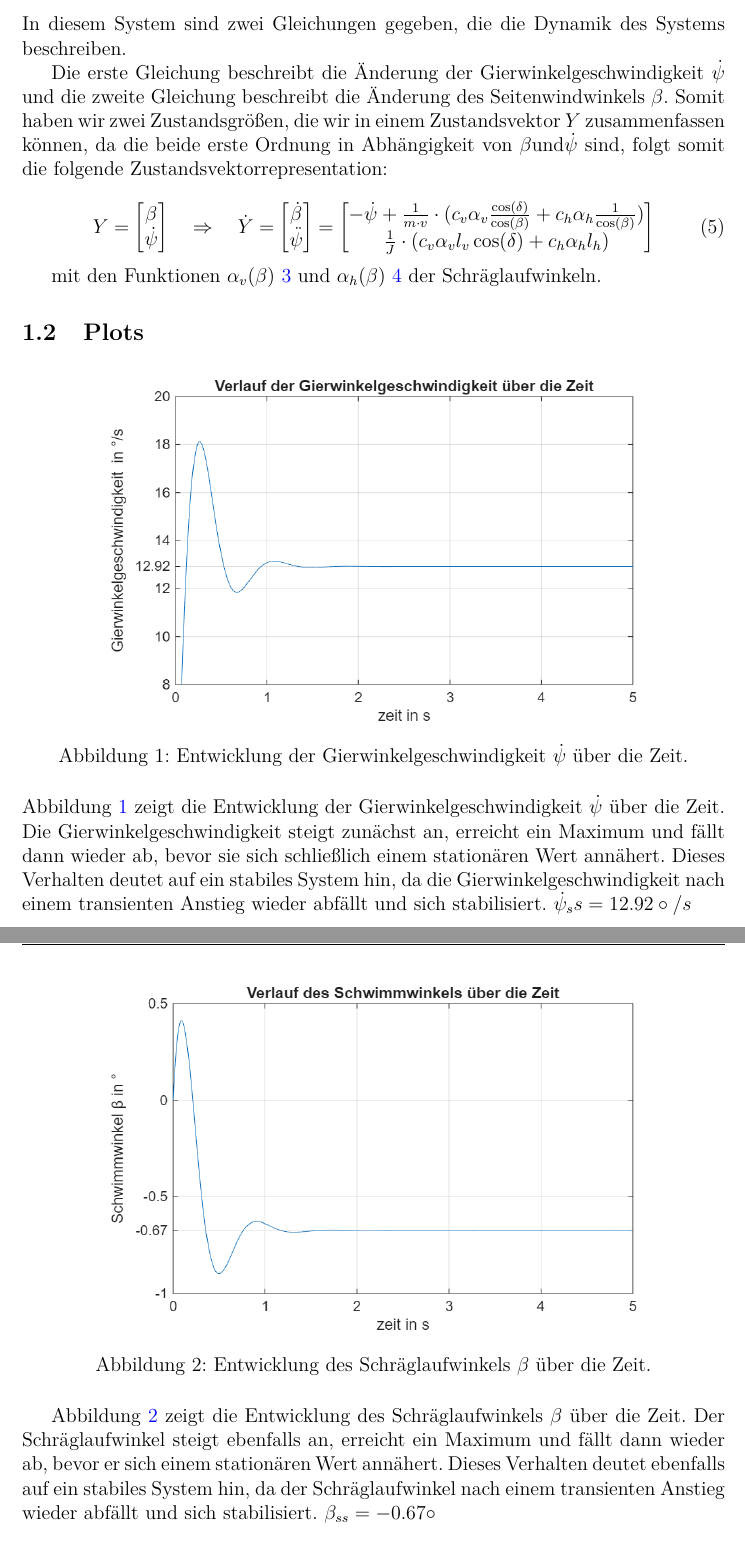
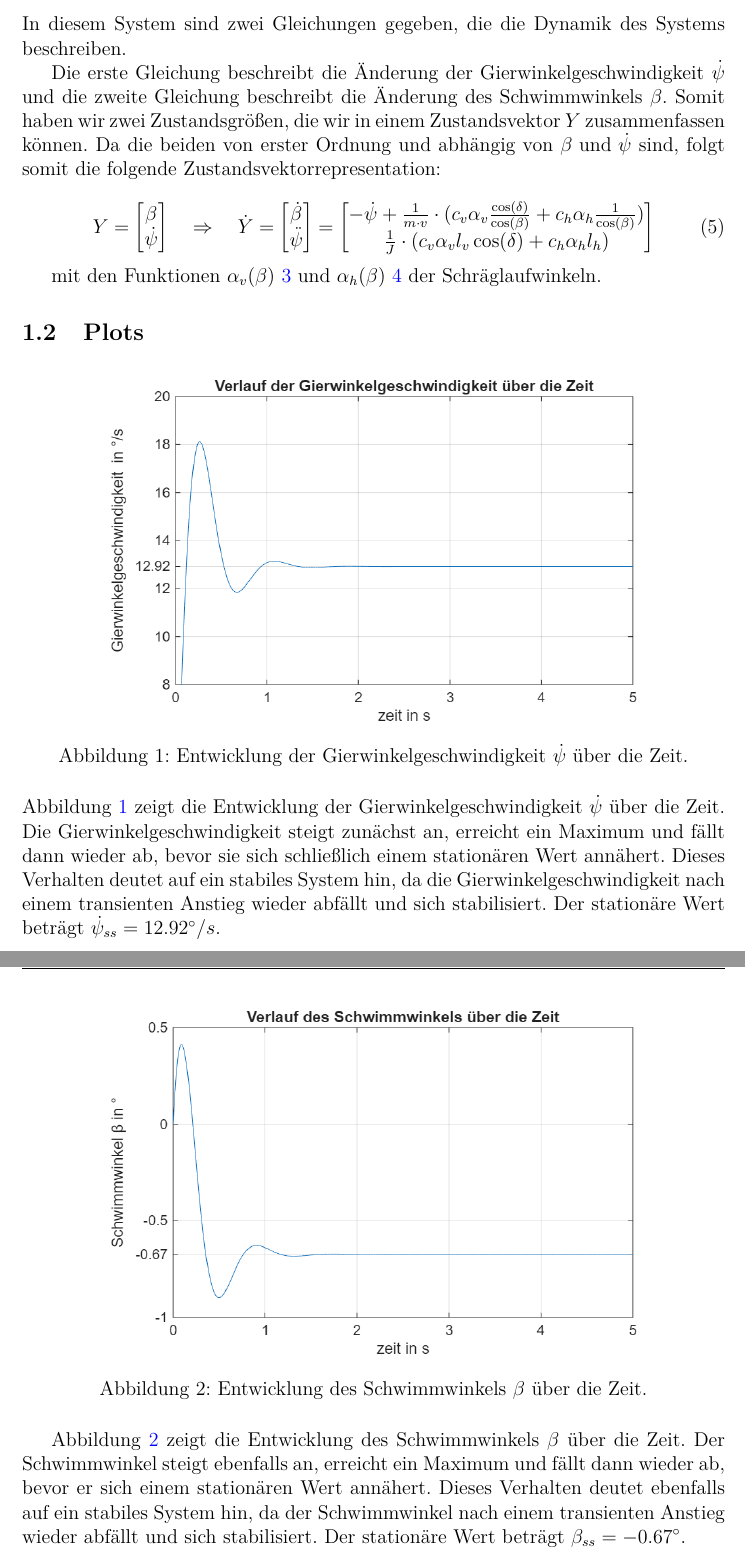
Before and after one commit to Carl-Angel-Galman/Simtech, a LaTeX document (main.tex, which reads sections/Aufgabe_1.tex): two parts of pages 5 and 6 of 17, joined at a grey line, cut so that both start at the same text. Compiled offline with pdfLaTeX.

Commit message:
Korrekturen

```diff
--- a/sections/Aufgabe_1.tex
+++ b/sections/Aufgabe_1.tex
@@ -3,9 +3,9 @@
 In diesem System sind zwei Gleichungen gegeben, die
 die Dynamik des Systems beschreiben.
 
-Die erste Gleichung beschreibt die Änderung der Gierwinkelgeschwindigkeit $\dot{\psi}$ und die zweite Gleichung beschreibt die Änderung des Seitenwindwinkels $\beta$.
-Somit haben wir zwei Zustandsgrößen, die wir in einem Zustandsvektor $Y$ zusammenfassen können, da die beide erste Ordnung in Abhängigkeit von %TODO Satz ergibt keinen Sinn
-$\beta \text{und} \dot{\psi}$ sind,
+Die erste Gleichung beschreibt die Änderung der Gierwinkelgeschwindigkeit $\dot{\psi}$ und die zweite Gleichung beschreibt die Änderung des Schwimmwinkels $\beta$.
+Somit haben wir zwei Zustandsgrößen, die wir in einem Zustandsvektor $Y$ zusammenfassen können. Da die beiden von erster Ordnung und abhängig von
+$\beta \text{ und } \dot{\psi}$ sind,
 folgt somit die folgende Zustandsvektorrepresentation:
 
 
@@ -42,18 +42,18 @@ mit den Funktionen $\alpha_v(\beta)$ \ref{eq:alphav} und $\alpha_h(\beta)$ \ref{
 Abbildung~\ref{fig:gierwinkelgeschwindigkeit} zeigt die Entwicklung der Gierwinkelgeschwindigkeit $\dot{\psi}$ über die Zeit.
 Die Gierwinkelgeschwindigkeit steigt zunächst an, erreicht ein Maximum und fällt dann wieder ab, bevor sie sich schließlich einem stationären Wert annähert.
 Dieses Verhalten deutet auf ein stabiles System hin, da die Gierwinkelgeschwindigkeit nach einem transienten Anstieg wieder abfällt und sich stabilisiert.
-$\dot{\psi}_ss = 12.92 \circ/s$ %TODO Was bedeutet diese Gleichung?
+Der stationäre Wert beträgt $\dot{\psi}_{ss} = 12.92 ^{\circ}/s$.
 
 \begin{figure}[H]
     \centering
     \includegraphics[width=0.75\linewidth]{pictures/schwimmwinkel.png}
-    \caption{Entwicklung des Schräglaufwinkels $\beta$ über die Zeit.}
-    \label{fig:schraeglaufwinkel}
+    \caption{Entwicklung des Schwimmwinkels $\beta$ über die Zeit.}
+    \label{fig:schwimmwinkel}
 
 \end{figure}
-%TODO Das ist nicht der SCHräglaufwinkel, sondern der Schwimmwinkel. Bitte korrigieren.
-Abbildung~\ref{fig:schraeglaufwinkel} zeigt die Entwicklung des Schräglaufwinkels $\beta$ über die Zeit.
-Der Schräglaufwinkel steigt ebenfalls an, erreicht ein Maximum und fällt dann wieder ab, bevor er sich einem stationären Wert annähert.
-Dieses Verhalten deutet ebenfalls auf ein stabiles System hin, da der Schräglaufwinkel
+
+Abbildung~\ref{fig:schwimmwinkel} zeigt die Entwicklung des Schwimmwinkels $\beta$ über die Zeit.
+Der Schwimmwinkel steigt ebenfalls an, erreicht ein Maximum und fällt dann wieder ab, bevor er sich einem stationären Wert annähert.
+Dieses Verhalten deutet ebenfalls auf ein stabiles System hin, da der Schwimmwinkel
 nach einem transienten Anstieg wieder abfällt und sich stabilisiert.
-$\beta_{ss} = -0.67 \circ$
+Der stationäre Wert beträgt $\beta_{ss} = -0.67 ^{\circ}$.
```
Also changed, not shown: sections/Aufgabe_5.tex (+5 -5 lines).
